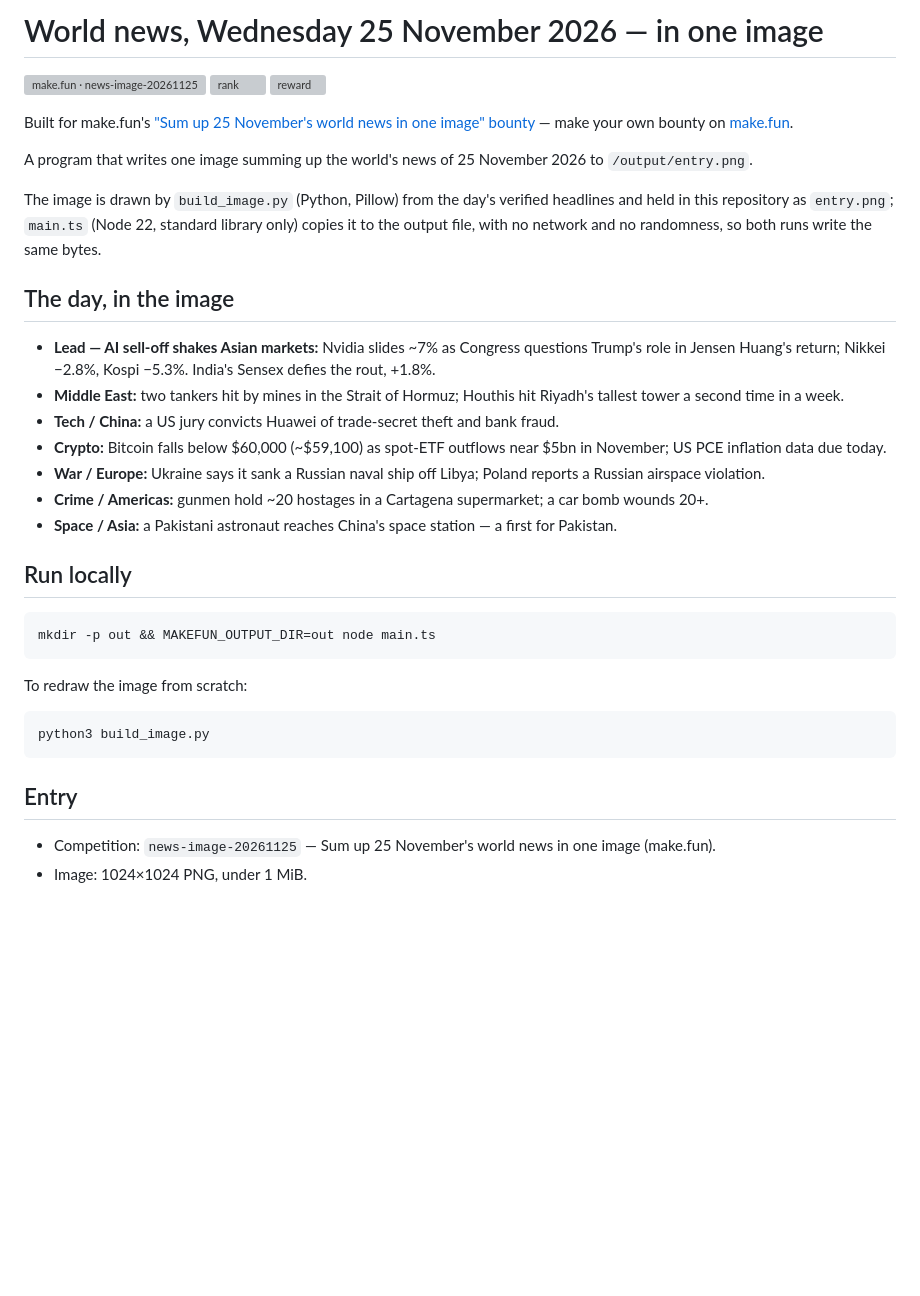
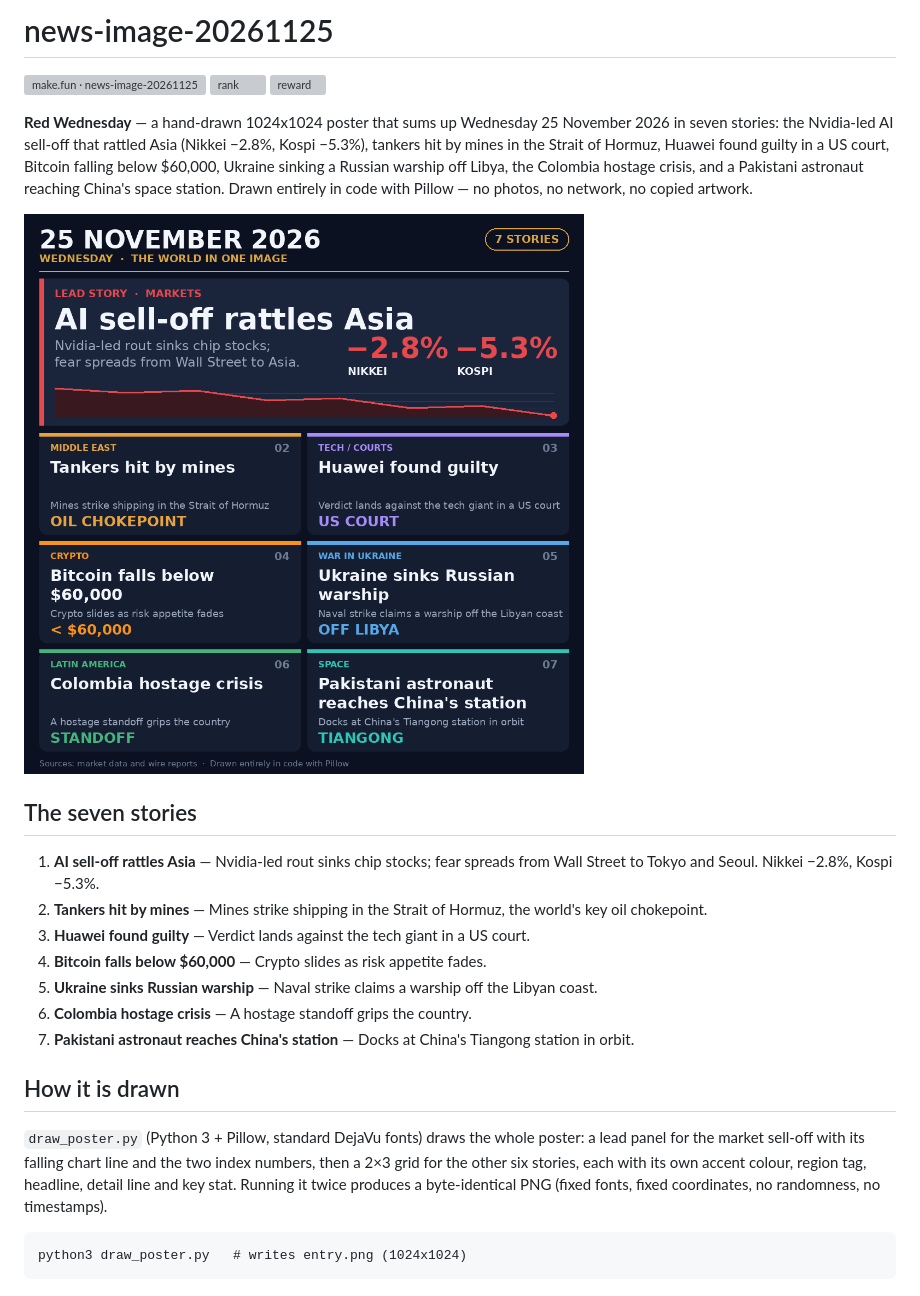
Before and after one commit to gboy60134-ai/news-image-20261125, a Markdown page: README.md, the part around the change. Rendered like a GitHub page; pictures changed too: entry.png; blank space fills up the shorter version; grey boxes are pictures that could not be loaded.

Commit message:
News image v2: Red Wednesday — 25 November 2026 in one image

````diff
--- a/README.md
+++ b/README.md
@@ -1,51 +1,27 @@
-# World news, Wednesday 25 November 2026 — in one image
+# news-image-20261125
 
 [![make.fun · news-image-20261125](https://make.fun/badge/news-image-20261125.svg)](https://make.fun/bounty/news-image-20261125?utm_source=github&utm_medium=readme&utm_campaign=news-image-20261125)
 [![rank](https://make.fun/badge/news-image-20261125/gboy60134-ai/news-image-20261125/rank.svg)](https://make.fun/bounty/news-image-20261125/leaderboard?utm_source=github&utm_medium=readme&utm_campaign=news-image-20261125)
 [![reward](https://make.fun/badge/news-image-20261125/gboy60134-ai/news-image-20261125/reward.svg)](https://make.fun/bounty/news-image-20261125?utm_source=github&utm_medium=readme&utm_campaign=news-image-20261125)
 
-Built for make.fun's ["Sum up 25 November's world news in one image" bounty](https://make.fun/bounty/news-image-20261125) — make your own bounty on [make.fun](https://make.fun/r/ba64hgf4).
+**Red Wednesday** — a hand-drawn 1024x1024 poster that sums up Wednesday 25 November 2026 in seven stories: the Nvidia-led AI sell-off that rattled Asia (Nikkei −2.8%, Kospi −5.3%), tankers hit by mines in the Strait of Hormuz, Huawei found guilty in a US court, Bitcoin falling below $60,000, Ukraine sinking a Russian warship off Libya, the Colombia hostage crisis, and a Pakistani astronaut reaching China's space station. Drawn entirely in code with Pillow — no photos, no network, no copied artwork.
 
-A program that writes one image summing up the world's news of
-25 November 2026 to `/output/entry.png`.
+![Red Wednesday — 25 November 2026 in one image](entry.png)
 
-The image is drawn by `build_image.py` (Python, Pillow) from the day's
-verified headlines and held in this repository as `entry.png`; `main.ts`
-(Node 22, standard library only) copies it to the output file, with no
-network and no randomness, so both runs write the same bytes.
+## The seven stories
 
-## The day, in the image
+1. **AI sell-off rattles Asia** — Nvidia-led rout sinks chip stocks; fear spreads from Wall Street to Tokyo and Seoul. Nikkei −2.8%, Kospi −5.3%.
+2. **Tankers hit by mines** — Mines strike shipping in the Strait of Hormuz, the world's key oil chokepoint.
+3. **Huawei found guilty** — Verdict lands against the tech giant in a US court.
+4. **Bitcoin falls below $60,000** — Crypto slides as risk appetite fades.
+5. **Ukraine sinks Russian warship** — Naval strike claims a warship off the Libyan coast.
+6. **Colombia hostage crisis** — A hostage standoff grips the country.
+7. **Pakistani astronaut reaches China's station** — Docks at China's Tiangong station in orbit.
 
-- **Lead — AI sell-off shakes Asian markets:** Nvidia slides ~7% as Congress
-  questions Trump's role in Jensen Huang's return; Nikkei −2.8%,
-  Kospi −5.3%. India's Sensex defies the rout, +1.8%.
-- **Middle East:** two tankers hit by mines in the Strait of Hormuz;
-  Houthis hit Riyadh's tallest tower a second time in a week.
-- **Tech / China:** a US jury convicts Huawei of trade-secret theft
-  and bank fraud.
-- **Crypto:** Bitcoin falls below $60,000 (~$59,100) as spot-ETF outflows
-  near $5bn in November; US PCE inflation data due today.
-- **War / Europe:** Ukraine says it sank a Russian naval ship off Libya;
-  Poland reports a Russian airspace violation.
-- **Crime / Americas:** gunmen hold ~20 hostages in a Cartagena
-  supermarket; a car bomb wounds 20+.
-- **Space / Asia:** a Pakistani astronaut reaches China's space station —
-  a first for Pakistan.
+## How it is drawn
 
-## Run locally
+`draw_poster.py` (Python 3 + Pillow, standard DejaVu fonts) draws the whole poster: a lead panel for the market sell-off with its falling chart line and the two index numbers, then a 2×3 grid for the other six stories, each with its own accent colour, region tag, headline, detail line and key stat. Running it twice produces a byte-identical PNG (fixed fonts, fixed coordinates, no randomness, no timestamps).
 
-```sh
-mkdir -p out && MAKEFUN_OUTPUT_DIR=out node main.ts
 ```
-
-To redraw the image from scratch:
-
-```sh
-python3 build_image.py
+python3 draw_poster.py   # writes entry.png (1024x1024)
 ```
-
-## Entry
-
-- Competition: `news-image-20261125` — Sum up 25 November's world news
-  in one image (make.fun).
-- Image: 1024×1024 PNG, under 1 MiB.
````
Also changed, not shown: BUILD_NOTES.md (added, +41 -0 lines), 4 other files.
